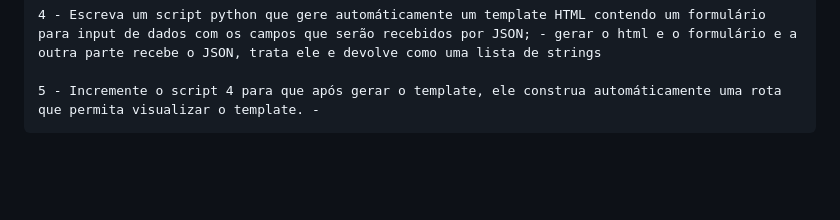
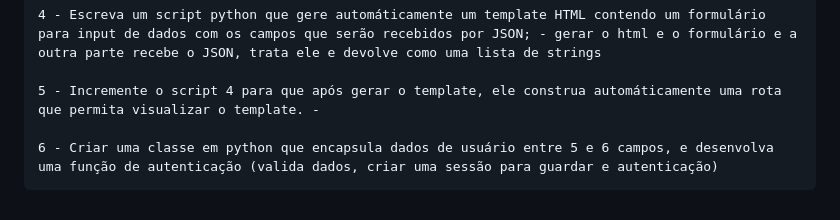
Before and after one commit to IsabelleRancan/DesenvolvimentoWebAvan-ado, a Markdown page: Readme.md, the part around the change. Drawn GitHub-style; blank space fills up the shorter version.

```diff
--- a/Readme.md
+++ b/Readme.md
@@ -136,3 +136,5 @@ AULA 04 (06/11):
     4 - Escreva um script python que gere automáticamente um template HTML contendo um formulário para input de dados com os campos que serão recebidos por JSON; - gerar o html e o formulário e a outra parte recebe o JSON, trata ele e devolve como uma lista de strings
 
     5 - Incremente o script 4 para que após gerar o template, ele construa automáticamente uma rota que permita visualizar o template. -
+
+    6 - Criar uma classe em python que encapsula dados de usuário entre 5 e 6 campos, e desenvolva uma função de autenticação (valida dados, criar uma sessão para guardar e autenticação)
```
